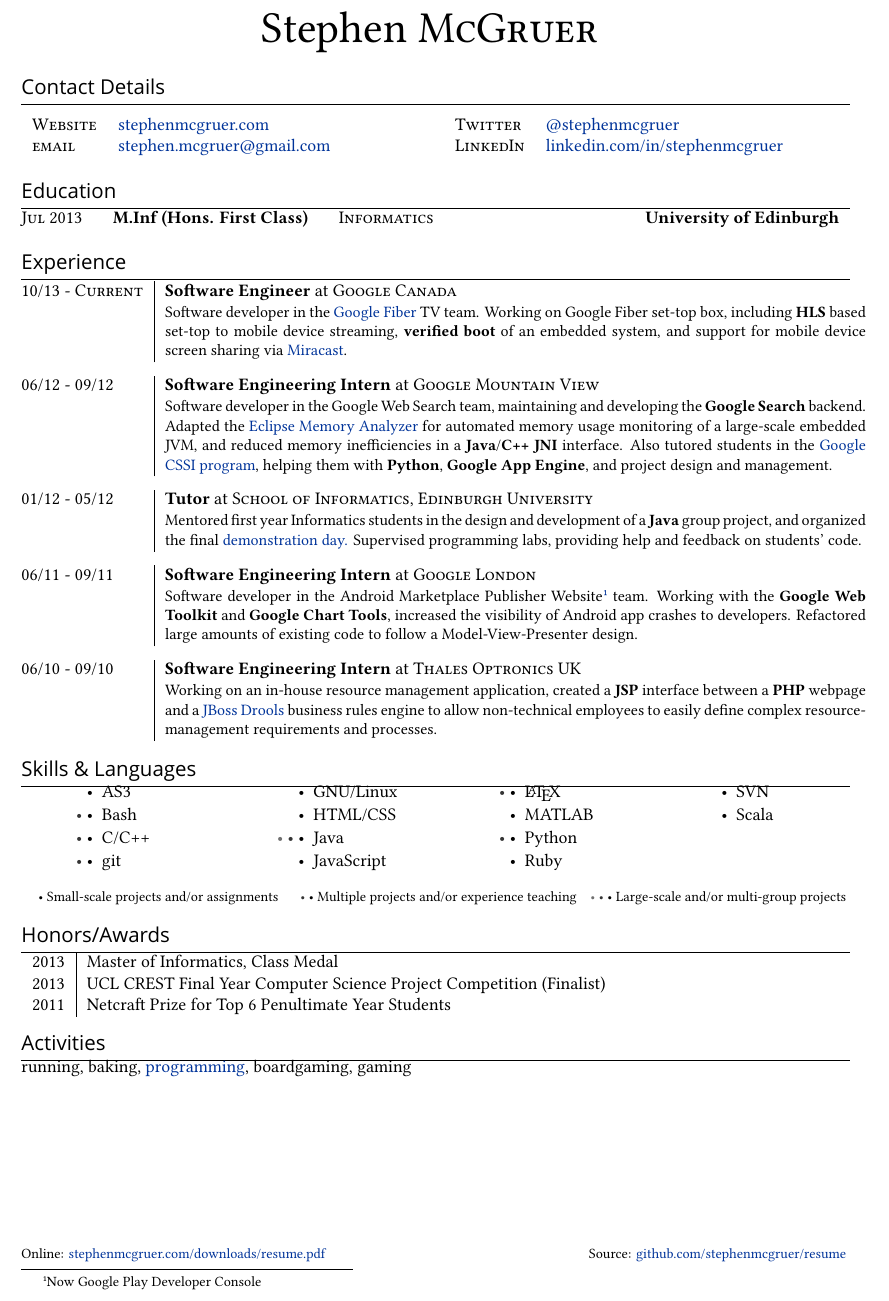
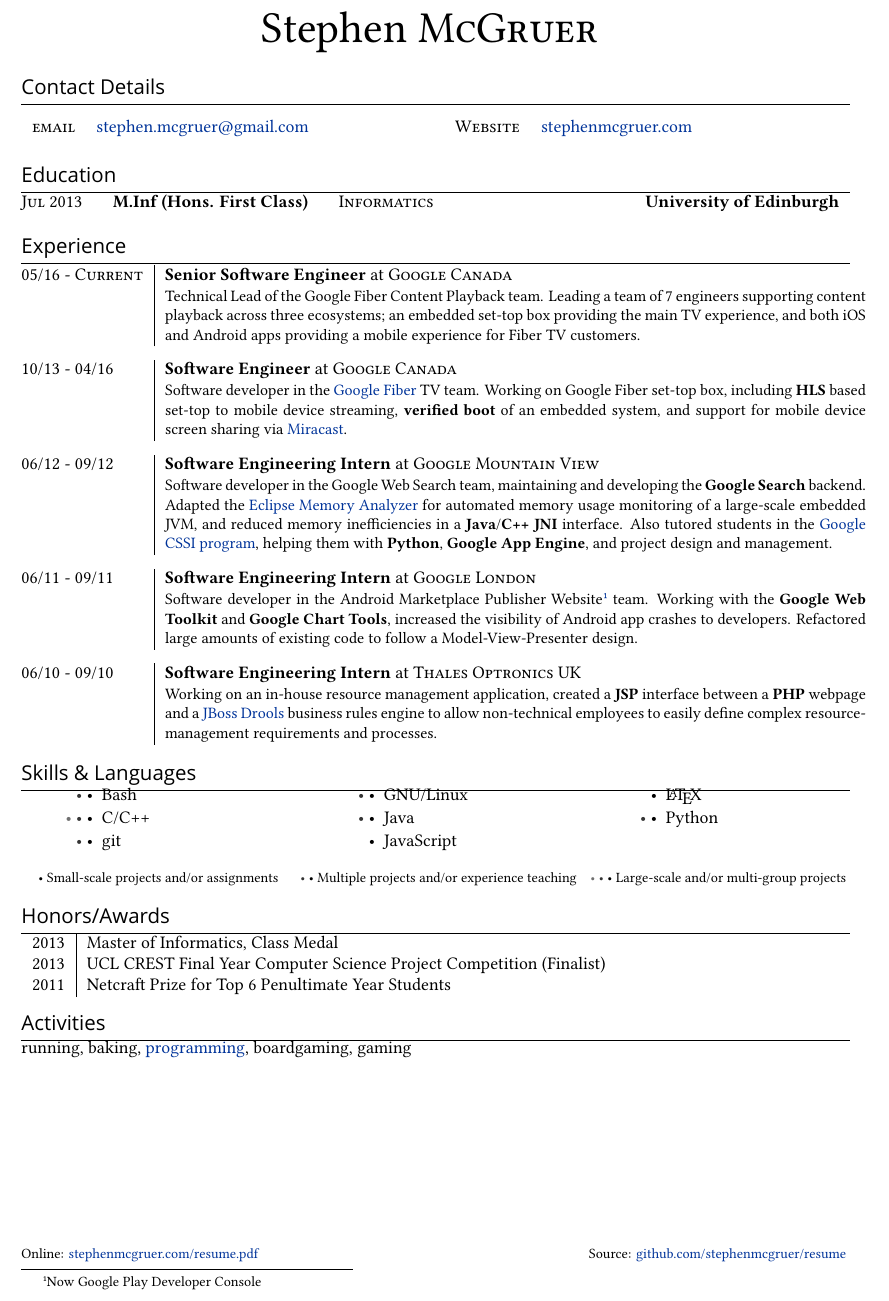
Before and after one commit to stephenmcgruer/resume, a LaTeX CV (resume.tex): part of the page, cut so that both start at the same text. Compiled offline with XeLaTeX; a missing font is replaced by an installed copy or a similar font.

Commit message:
Update resume for 2016

```diff
--- a/resume.tex
+++ b/resume.tex
@@ -38,7 +38,6 @@
 \setlength{\parskip}{0pt}
 
 \begin{tabularx}{\linewidth}{l X}
-  \textsc{Website}     & \href{http://www.stephenmcgruer.com/}{stephenmcgruer.com} \\
   \textsc{email}       & \href{mailto:stephen.mcgruer@gmail.com}{stephen.mcgruer@gmail.com} \\
 \end{tabularx}
 
@@ -46,8 +45,7 @@
 \columnbreak
 
 \begin{tabularx}{\linewidth}{l X}
-  \textsc{Twitter}     & \href{https://twitter.com/stephenmcgruer}{@stephenmcgruer} \\
-  \textsc{LinkedIn}    & \href{https://www.linkedin.com/in/stephenmcgruer}{linkedin.com/in/stephenmcgruer} \\
+  \textsc{Website}     & \href{http://www.stephenmcgruer.com/}{stephenmcgruer.com} \\
 \end{tabularx}
 
 \end{multicols}
@@ -74,7 +72,16 @@
 
 \begin{longtable}{@{\extracolsep{\fill}} l | l r}
 
-  \experience{10/13 - Current}%
+  \experience{05/16 - Current}%
+    {Senior Software Engineer}%
+    {at}%
+    {Google Canada}%
+    {Technical Lead of the Google Fiber Content Playback team. Leading a team of 7
+     engineers supporting content playback across three ecosystems; an embedded
+     set-top box providing the main TV experience, and both iOS and Android apps
+     providing a mobile experience for Fiber TV customers.}
+
+  \experience{10/13 - 04/16}%
     {Software Engineer}%
     {at}%
     {Google Canada}%
@@ -96,16 +103,6 @@
      \href{https://www.google.com/edu/programs/computer-science-summer-institute-cssi/}{Google CSSI program},
      helping them with \python, \skill{Google App Engine}, and project design
      and management.}
-
-  \experience{01/12 - 05/12}%
-    {Tutor}%
-    {at}%
-    {School of Informatics, Edinburgh University}%
-    {Mentored first year Informatics students in the design and development of
-     a \java group project, and organized the final
-     \href{https://sites.google.com/site/2012oop/}{demonstration day.}
-     Supervised programming labs, providing help and feedback on students'
-     code.}
 
   \experience{06/11 - 09/11}%
     {Software Engineering Intern}%
@@ -151,20 +148,14 @@
 \setlength{\parskip}{0pt}
 \setlength{\parsep}{0pt}
 
-\skills{\asthree}{\oneskill}
 \skills{\bash}{\twoskill}
-\skills{\ccpp}{\twoskill}
+\skills{\ccpp}{\threeskill}
 \skills{\git}{\twoskill}
-\skills{GNU/\linux}{\oneskill}
-\skills{\html}{\oneskill}
-\skills{\java}{\threeskill}
+\skills{GNU/\linux}{\twoskill}
+\skills{\java}{\twoskill}
 \skills{\js}{\oneskill}
-\skills{\LaTeX}{\twoskill}
-\skills{\matlab}{\oneskill}
+\skills{\LaTeX}{\oneskill}
 \skills{\python}{\twoskill}
-\skills{\ruby}{\oneskill}
-\skills{\svn}{\oneskill}
-\skills{\scala}{\oneskill}
 
 \end{itemize}
 
@@ -196,7 +187,7 @@
 
 \null\vfill
 \footnotesize{
-  Online:  \href{http://www.stephenmcgruer.com/downloads/resume.pdf}{stephenmcgruer.com/downloads/resume.pdf} \hfill
+  Online:  \href{http://www.stephenmcgruer.com/resume.pdf}{stephenmcgruer.com/resume.pdf} \hfill
   Source:  \href{https://github.com/stephenmcgruer/resume}{github.com/stephenmcgruer/resume}
 }
 
```
Also changed, not shown: resume.tex (2 more changed lines).
